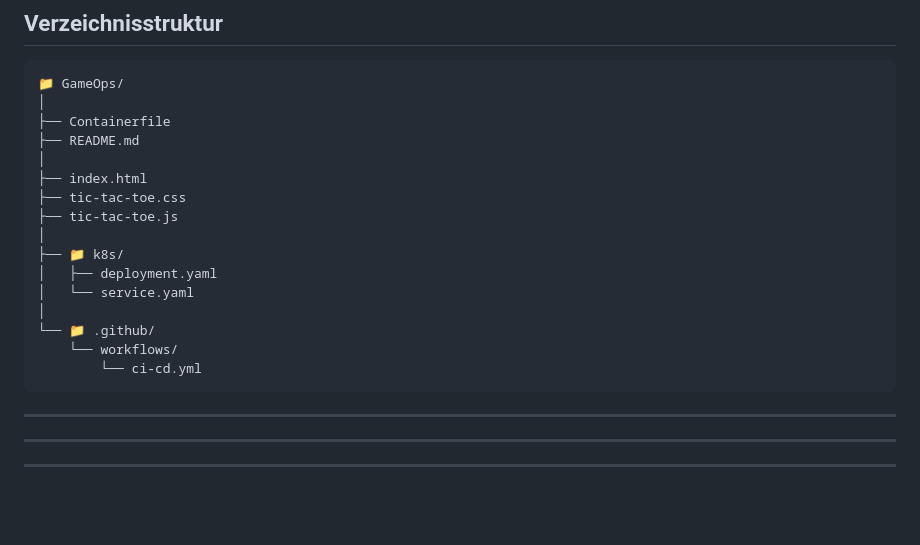
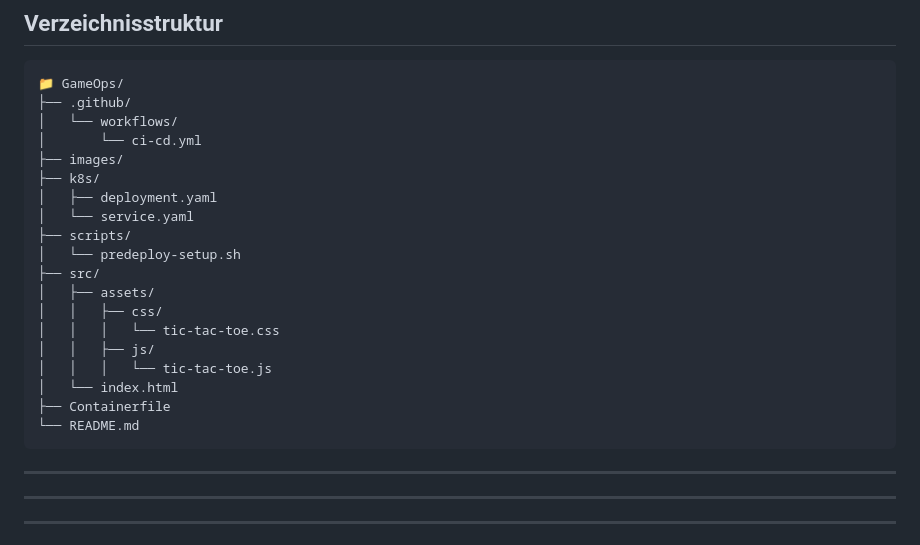
Before and after one commit to Mubarak-Osman/GameOps, a Markdown page: README.md, the part around the change. Rendered like a GitHub page; blank space fills up the shorter version.

Commit message:
improve Directory structure

````diff
--- a/README.md
+++ b/README.md
@@ -135,21 +135,24 @@ Kanban hilft dabei, die Arbeit transparent und effizient zu organisieren und den
 
 ```
 📁 GameOps/
-│
-├── Containerfile
-├── README.md
-│
-├── index.html
-├── tic-tac-toe.css
-├── tic-tac-toe.js
-│
-├── 📁 k8s/
+├── .github/
+│   └── workflows/
+│       └── ci‑cd.yml
+├── images/
+├── k8s/
 │   ├── deployment.yaml
 │   └── service.yaml
-│
-└── 📁 .github/
-    └── workflows/
-        └── ci-cd.yml
+├── scripts/
+│   └── predeploy‑setup.sh
+├── src/
+│   ├── assets/
+│   │   ├── css/
+│   │   │   └── tic‑tac‑toe.css
+│   │   ├── js/
+│   │   │   └── tic‑tac‑toe.js
+│   └── index.html
+├── Containerfile
+└── README.md
 ```
 ---
 
````
